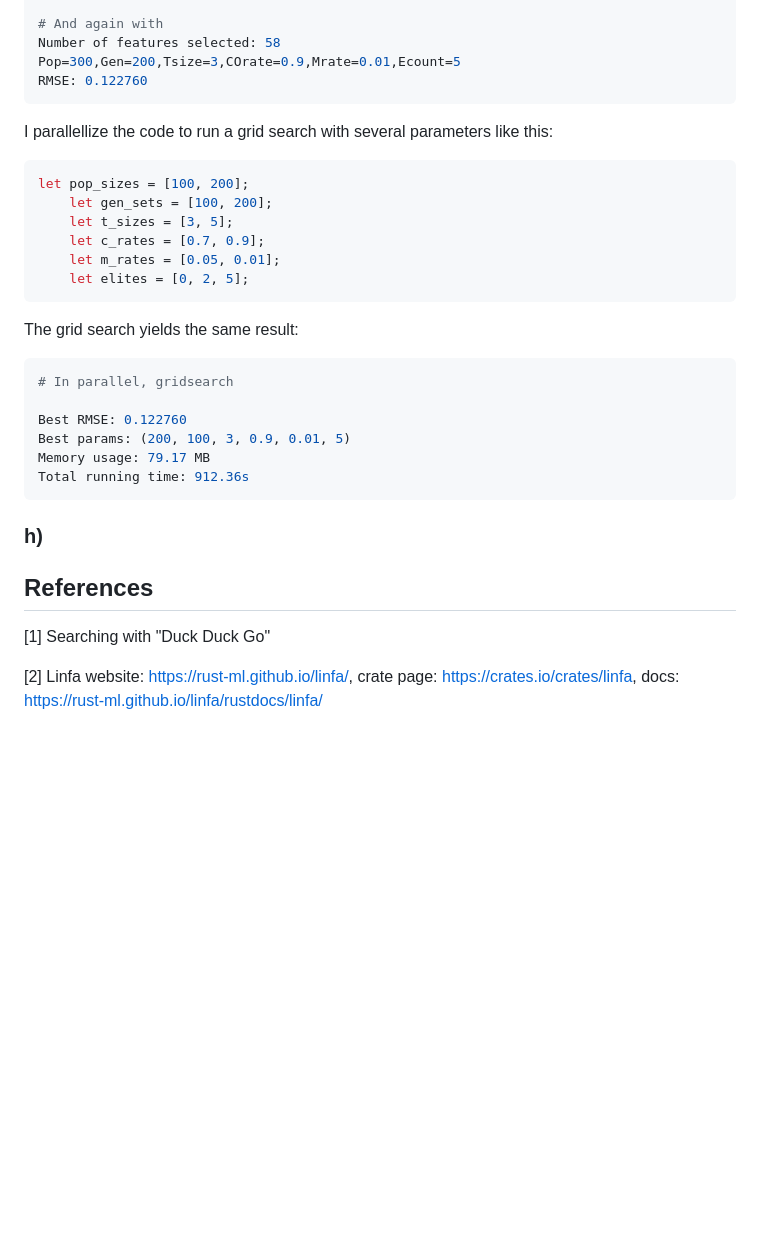
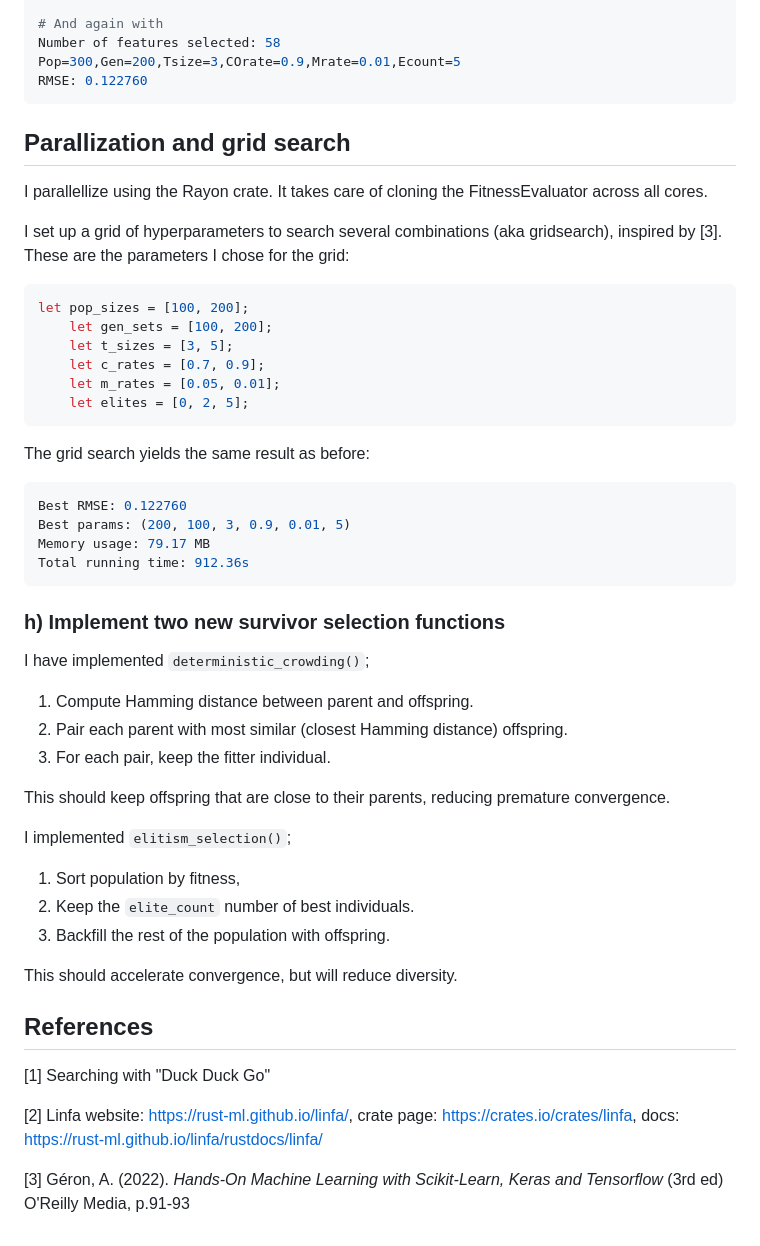
Before and after one commit to tplive/bioinspiredai2026, a Markdown page: part2/part2_report_thomas_hansen.md, the part around one of its changes. GitHub-like rendering; blank space fills up the shorter version.

Commit message:
Reporting

````diff
--- a/part2/part2_report_thomas_hansen.md
+++ b/part2/part2_report_thomas_hansen.md
@@ -92,8 +90,11 @@ Number of features selected: 58
 Pop=300,Gen=200,Tsize=3,COrate=0.9,Mrate=0.01,Ecount=5
 RMSE: 0.122760
 ```
+## Parallization and grid search
+I parallellize using the Rayon crate. It takes care of cloning the FitnessEvaluator across all cores.
 
-I parallellize the code to run a grid search with several parameters like this:
+I set up a grid of hyperparameters to search several combinations (aka gridsearch), inspired by [3].
+These are the parameters I chose for the grid:
 ```rust
 let pop_sizes = [100, 200];
     let gen_sets = [100, 200];
@@ -102,21 +103,34 @@ let pop_sizes = [100, 200];
     let m_rates = [0.05, 0.01];
     let elites = [0, 2, 5];
 ```
-The grid search yields the same result:
+
+The grid search yields the same result as before:
 ```bash
-# In parallel, gridsearch
-
 Best RMSE: 0.122760
 Best params: (200, 100, 3, 0.9, 0.01, 5)
 Memory usage: 79.17 MB
 Total running time: 912.36s
 ```
 
-### h)
+### h) Implement two new survivor selection functions
+I have implemented `deterministic_crowding()`;
+1. Compute Hamming distance between parent and offspring.
+2. Pair each parent with most similar (closest Hamming distance) offspring.
+3. For each pair, keep the fitter individual.
 
+This should keep offspring that are close to their parents, reducing premature convergence.
+
+I implemented `elitism_selection()`;
+1. Sort population by fitness,
+2. Keep the `elite_count` number of best individuals.
+3. Backfill the rest of the population with offspring.
+
+This should accelerate convergence, but will reduce diversity.
 
 
 ## References
 [1] Searching with "Duck Duck Go"
 
 [2] Linfa website: https://rust-ml.github.io/linfa/, crate page: https://crates.io/crates/linfa, docs: https://rust-ml.github.io/linfa/rustdocs/linfa/
+
+[3] Géron, A. (2022). _Hands-On Machine Learning with Scikit-Learn, Keras and Tensorflow_ (3rd ed) O'Reilly Media, p.91-93
````
Also changed, not shown: other parts of part2/part2_report_thomas_hansen.md (+2 -4 lines).
